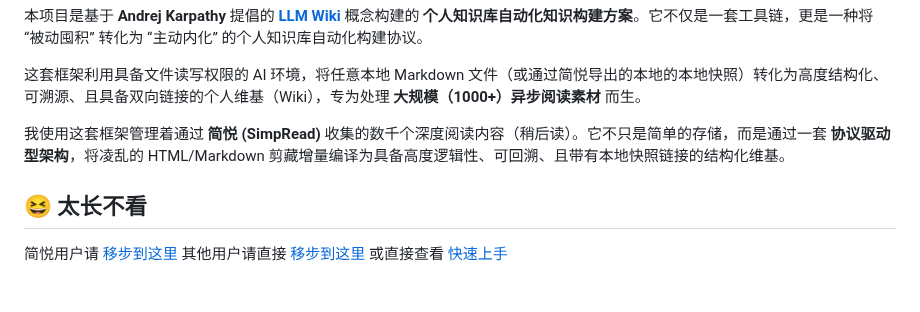
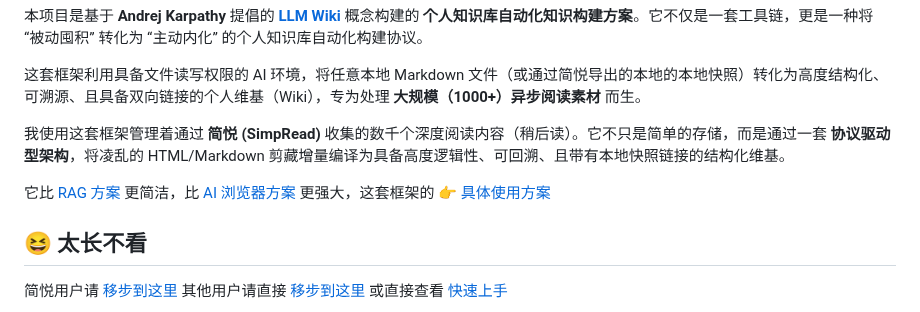
Before and after one commit to Kenshin/simpread-karpathy-llm-wiki-compiler, a Markdown page: README.md, the part around the change. GitHub-like rendering; blank space fills up the shorter version.

```diff
--- a/README.md
+++ b/README.md
@@ -14,6 +14,8 @@
 这套框架利用具备文件读写权限的 AI 环境，将任意本地 Markdown 文件（或通过简悦导出的本地的本地快照）转化为高度结构化、可溯源、且具备双向链接的个人维基（Wiki），专为处理 **大规模（1000+）异步阅读素材** 而生。
 
 我使用这套框架管理着通过 **简悦 (SimpRead)** 收集的数千个深度阅读内容（稍后读）。它不只是简单的存储，而是通过一套 **协议驱动型架构**，将凌乱的 HTML/Markdown 剪藏增量编译为具备高度逻辑性、可回溯、且带有本地快照链接的结构化维基。
+
+它比 [RAG 方案](https://github.com/Kenshin/simpread/discussions/categories/%E7%AE%80%E6%82%A6-ai) 更简洁，比[ AI 浏览器方案](https://github.com/Kenshin/simpread/discussions/7283) 更强大，这套框架的 👉 [具体使用方案](https://github.com/Kenshin/simpread-karpathy-llm-wiki-compiler)
 
 ## 😆 太长不看
 
```
